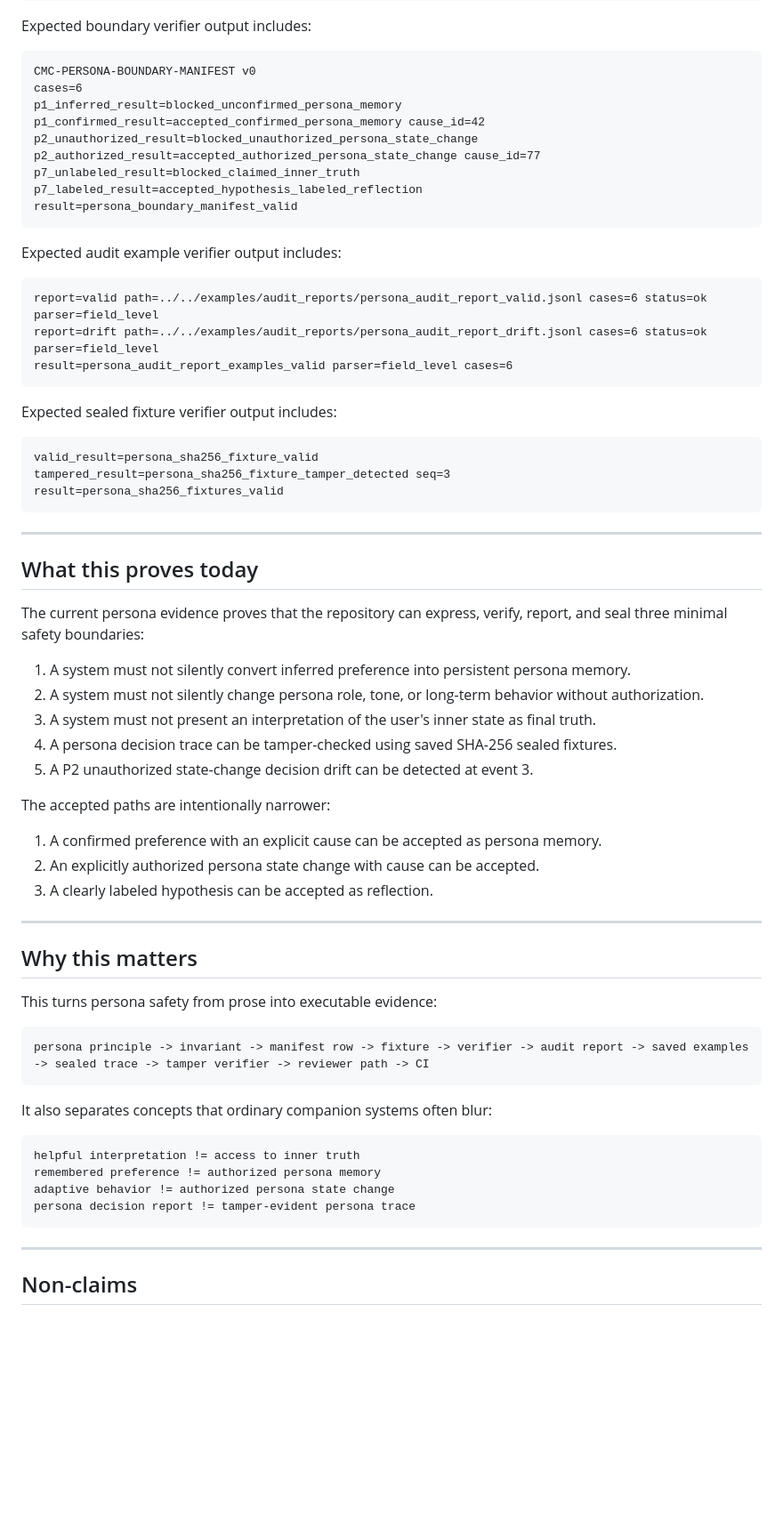
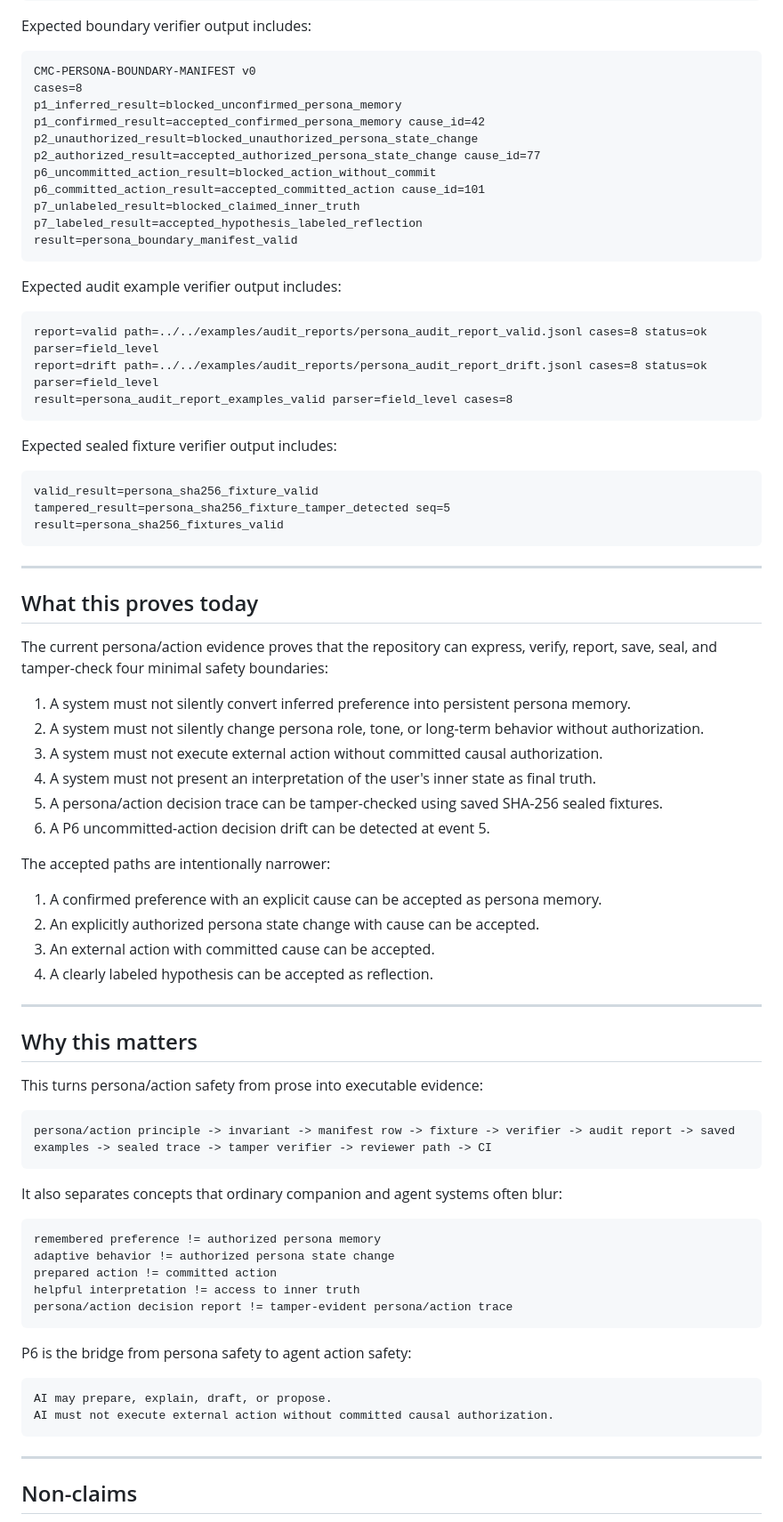
Before and after one commit to safal207/CaPU, a Markdown page: docs/hardware/CMC_PERSONA_EVIDENCE_MAP.md, the part around one of its changes. Shown at 89% size. GitHub-like rendering; blank space fills up the shorter version.

Commit message:
docs(cmc): sync persona evidence map with P6 action commit evidence

````diff
--- a/docs/hardware/CMC_PERSONA_EVIDENCE_MAP.md
+++ b/docs/hardware/CMC_PERSONA_EVIDENCE_MAP.md
@@ -128,11 +131,13 @@ Expected boundary verifier output includes:
 
 ```text
 CMC-PERSONA-BOUNDARY-MANIFEST v0
-cases=6
+cases=8
 p1_inferred_result=blocked_unconfirmed_persona_memory
 p1_confirmed_result=accepted_confirmed_persona_memory cause_id=42
 p2_unauthorized_result=blocked_unauthorized_persona_state_change
 p2_authorized_result=accepted_authorized_persona_state_change cause_id=77
+p6_uncommitted_action_result=blocked_action_without_commit
+p6_committed_action_result=accepted_committed_action cause_id=101
 p7_unlabeled_result=blocked_claimed_inner_truth
 p7_labeled_result=accepted_hypothesis_labeled_reflection
 result=persona_boundary_manifest_valid
@@ -141,16 +146,16 @@ result=persona_boundary_manifest_valid
 Expected audit example verifier output includes:
 
 ```text
-report=valid path=../../examples/audit_reports/persona_audit_report_valid.jsonl cases=6 status=ok parser=field_level
-report=drift path=../../examples/audit_reports/persona_audit_report_drift.jsonl cases=6 status=ok parser=field_level
-result=persona_audit_report_examples_valid parser=field_level cases=6
+report=valid path=../../examples/audit_reports/persona_audit_report_valid.jsonl cases=8 status=ok parser=field_level
+report=drift path=../../examples/audit_reports/persona_audit_report_drift.jsonl cases=8 status=ok parser=field_level
+result=persona_audit_report_examples_valid parser=field_level cases=8
 ```
 
 Expected sealed fixture verifier output includes:
 
 ```text
 valid_result=persona_sha256_fixture_valid
-tampered_result=persona_sha256_fixture_tamper_detected seq=3
+tampered_result=persona_sha256_fixture_tamper_detected seq=5
 result=persona_sha256_fixtures_valid
 ```
 
@@ -158,37 +163,47 @@ result=persona_sha256_fixtures_valid
 
 ## What this proves today
 
-The current persona evidence proves that the repository can express, verify, report, and seal three minimal safety boundaries:
+The current persona/action evidence proves that the repository can express, verify, report, save, seal, and tamper-check four minimal safety boundaries:
 
 1. A system must not silently convert inferred preference into persistent persona memory.
 2. A system must not silently change persona role, tone, or long-term behavior without authorization.
-3. A system must not present an interpretation of the user's inner state as final truth.
-4. A persona decision trace can be tamper-checked using saved SHA-256 sealed fixtures.
-5. A P2 unauthorized state-change decision drift can be detected at event 3.
+3. A system must not execute external action without committed causal authorization.
+4. A system must not present an interpretation of the user's inner state as final truth.
+5. A persona/action decision trace can be tamper-checked using saved SHA-256 sealed fixtures.
+6. A P6 uncommitted-action decision drift can be detected at event 5.
 
 The accepted paths are intentionally narrower:
 
 1. A confirmed preference with an explicit cause can be accepted as persona memory.
 2. An explicitly authorized persona state change with cause can be accepted.
-3. A clearly labeled hypothesis can be accepted as reflection.
+3. An external action with committed cause can be accepted.
+4. A clearly labeled hypothesis can be accepted as reflection.
 
 ---
 
 ## Why this matters
 
-This turns persona safety from prose into executable evidence:
+This turns persona/action safety from prose into executable evidence:
 
 ```text
-persona principle -> invariant -> manifest row -> fixture -> verifier -> audit report -> saved examples -> sealed trace -> tamper verifier -> reviewer path -> CI
+persona/action principle -> invariant -> manifest row -> fixture -> verifier -> audit report -> saved examples -> sealed trace -> tamper verifier -> reviewer path -> CI
 ```
 
-It also separates concepts that ordinary companion systems often blur:
+It also separates concepts that ordinary companion and agent systems often blur:
 
 ```text
-helpful interpretation != access to inner truth
 remembered preference != authorized persona memory
 adaptive behavior != authorized persona state change
-persona decision report != tamper-evident persona trace
+prepared action != committed action
+helpful interpretation != access to inner truth
+persona/action decision report != tamper-evident persona/action trace
+```
+
+P6 is the bridge from persona safety to agent action safety:
+
+```text
+AI may prepare, explain, draft, or propose.
+AI must not execute external action without committed causal authorization.
 ```
 
 ---
````
Also changed, not shown: other parts of docs/hardware/CMC_PERSONA_EVIDENCE_MAP.md (+37 -34 lines).
